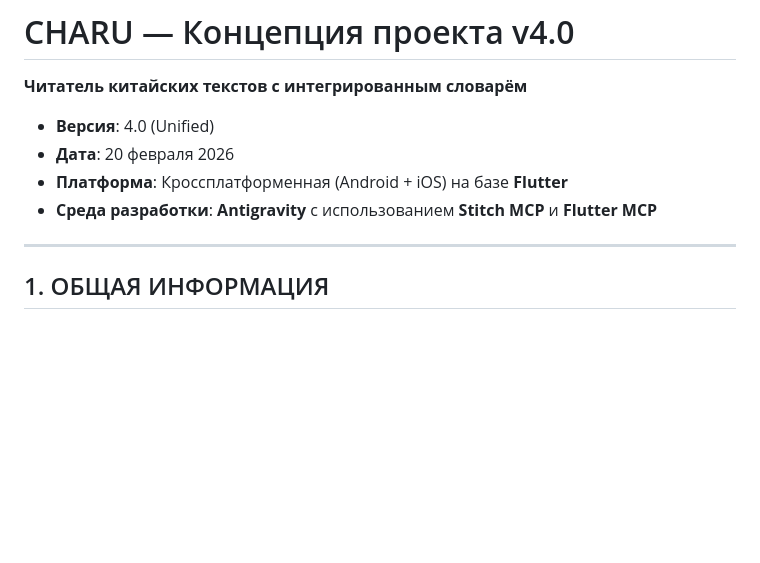
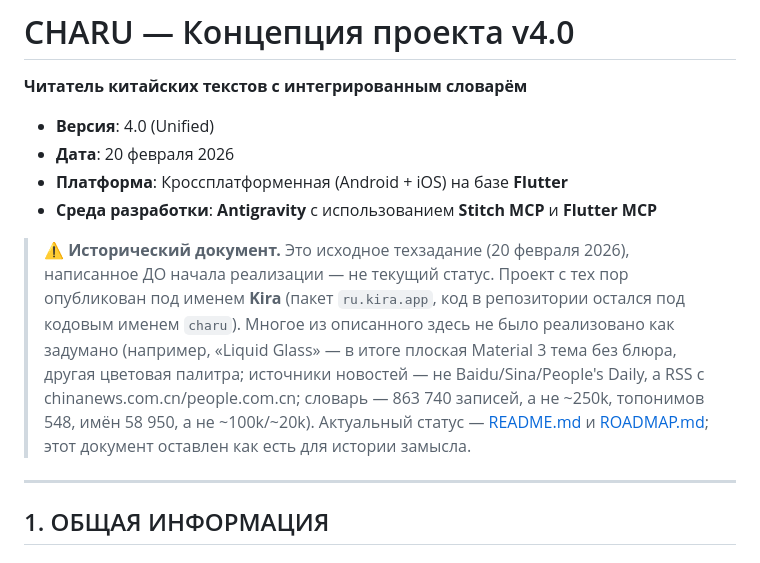
Before and after one commit to yamazaki1711/charu, a Markdown page: CHARU_CONCEPT_v4.md, the part around the change. Rendered like a GitHub page; blank space fills up the shorter version.

```diff
--- a/CHARU_CONCEPT_v4.md
+++ b/CHARU_CONCEPT_v4.md
@@ -6,6 +6,18 @@
 * **Дата**: 20 февраля 2026
 * **Платформа**: Кроссплатформенная (Android + iOS) на базе **Flutter**
 * **Среда разработки**: **Antigravity** с использованием **Stitch MCP** и **Flutter MCP**
+
+> ⚠️ **Исторический документ.** Это исходное техзадание (20 февраля
+> 2026), написанное ДО начала реализации — не текущий статус. Проект с
+> тех пор опубликован под именем **Kira** (пакет `ru.kira.app`, код в
+> репозитории остался под кодовым именем `charu`). Многое из описанного
+> здесь не было реализовано как задумано (например, «Liquid Glass» —
+> в итоге плоская Material 3 тема без блюра, другая цветовая палитра;
+> источники новостей — не Baidu/Sina/People's Daily, а RSS с
+> chinanews.com.cn/people.com.cn; словарь — 863 740 записей, а не
+> ~250k, топонимов 548, имён 58 950, а не ~100k/~20k). Актуальный статус
+> — [README.md](README.md) и [ROADMAP.md](ROADMAP.md); этот документ
+> оставлен как есть для истории замысла.
 
 ---
 
```
Also changed, not shown: TECHNICAL_SPECIFICATION.md (+10 -1 lines).
